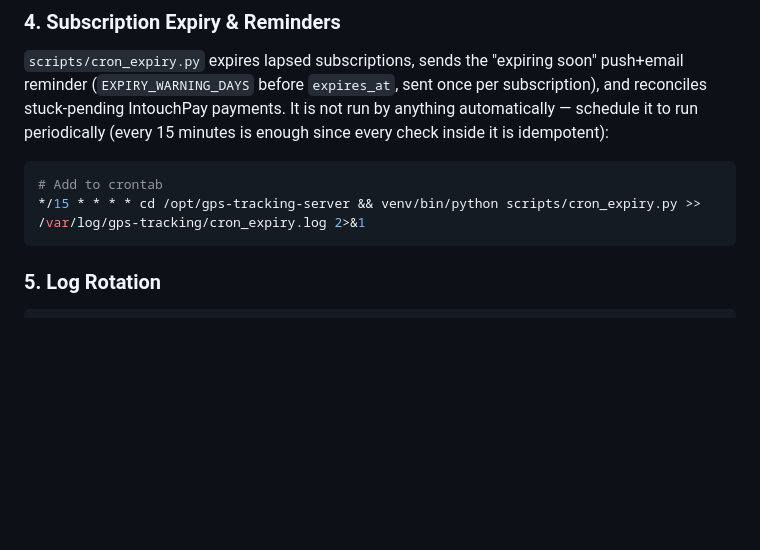
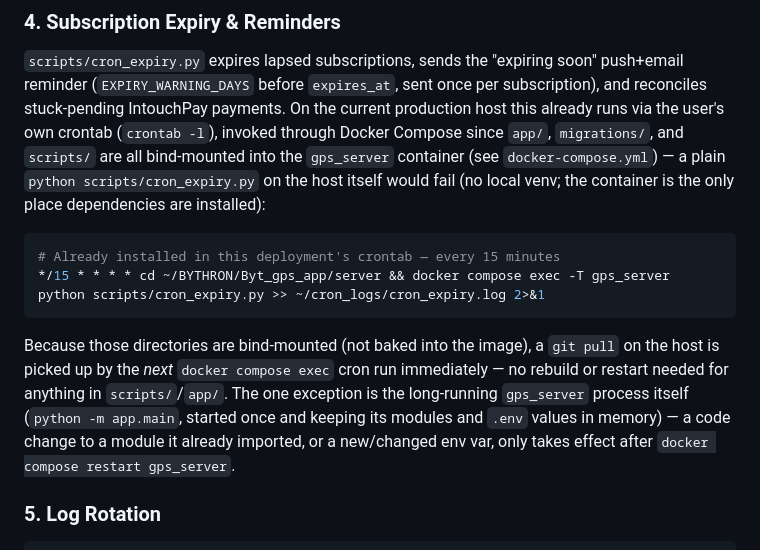
Before and after one commit to RealLionelMuhire/Byt_gps_app, a Markdown page: server/DEPLOYMENT.md, the part around the change. Rendered like a GitHub page; blank space fills up the shorter version.

````diff
--- a/server/DEPLOYMENT.md
+++ b/server/DEPLOYMENT.md
@@ -312,14 +312,26 @@ docker-compose -f docker-compose.monitoring.yml up -d
 `scripts/cron_expiry.py` expires lapsed subscriptions, sends the
 "expiring soon" push+email reminder (`EXPIRY_WARNING_DAYS` before
 `expires_at`, sent once per subscription), and reconciles stuck-pending
-IntouchPay payments. It is not run by anything automatically — schedule it
-to run periodically (every 15 minutes is enough since every check inside it
-is idempotent):
+IntouchPay payments. On the current production host this already runs via
+the user's own crontab (`crontab -l`), invoked through Docker Compose since
+`app/`, `migrations/`, and `scripts/` are all bind-mounted into the
+`gps_server` container (see `docker-compose.yml`) — a plain `python
+scripts/cron_expiry.py` on the host itself would fail (no local venv; the
+container is the only place dependencies are installed):
 
 ```bash
-# Add to crontab
-*/15 * * * * cd /opt/gps-tracking-server && venv/bin/python scripts/cron_expiry.py >> /var/log/gps-tracking/cron_expiry.log 2>&1
+# Already installed in this deployment's crontab — every 15 minutes
+*/15 * * * * cd ~/BYTHRON/Byt_gps_app/server && docker compose exec -T gps_server python scripts/cron_expiry.py >> ~/cron_logs/cron_expiry.log 2>&1
 ```
+
+Because those directories are bind-mounted (not baked into the image), a
+`git pull` on the host is picked up by the *next* `docker compose exec` cron
+run immediately — no rebuild or restart needed for anything in
+`scripts/`/`app/`. The one exception is the long-running `gps_server`
+process itself (`python -m app.main`, started once and keeping its modules
+and `.env` values in memory) — a code change to a module it already
+imported, or a new/changed env var, only takes effect after
+`docker compose restart gps_server`.
 
 ### 5. Log Rotation
 
````
Also changed, not shown: README.md (+2 -0 lines).
